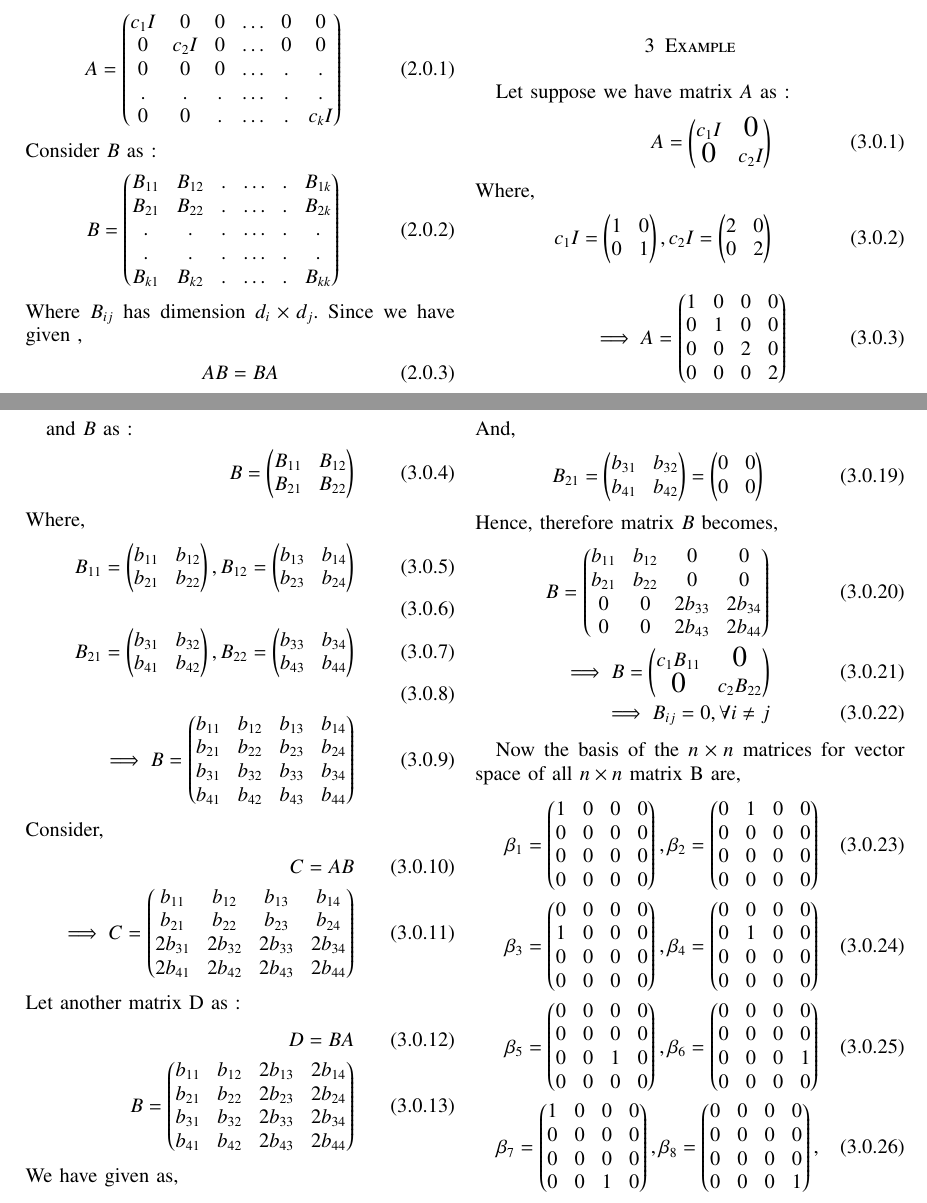
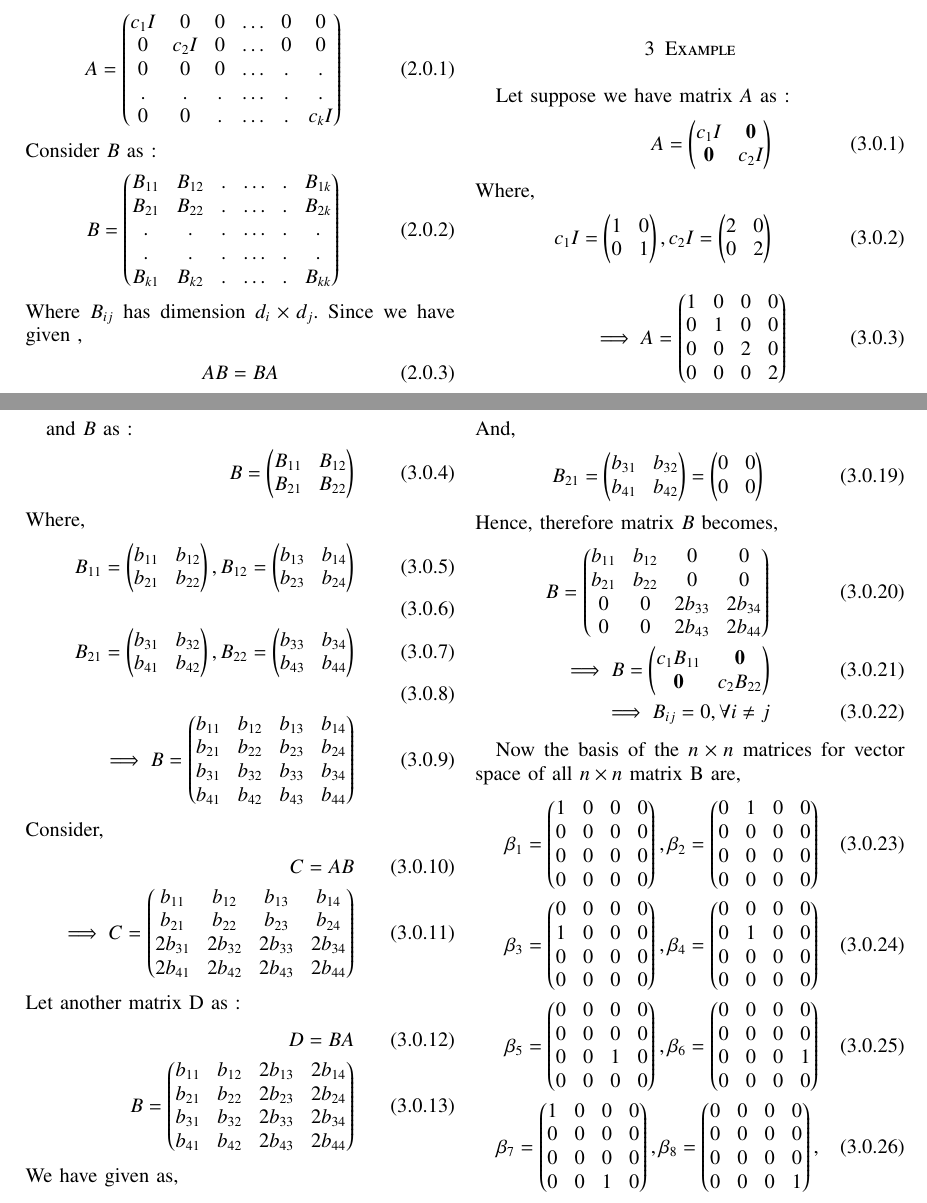
Before and after one commit to Ritesh622/Assignment, a LaTeX problem sheet (Assignment_13/Assignment 13.tex): two parts of pages 1 and 2 of 2, joined at a grey line, cut so that both start at the same text. Compiled offline with pdfLaTeX.

Commit message:
Add files via upload

```diff
--- a/Assignment_13/Assignment 13.tex
+++ b/Assignment_13/Assignment 13.tex
@@ -225,8 +225,8 @@ Where D  represents dimension of matrix. Therefore the dimension of the space of
 Let suppose we have matrix $A$ as :
 \begin{align}
 A =  \myvec{
-c_1I & \bigZero \\
-\bigZero  & c_2I \\
+c_1I & \vec{0} \\
+\vec{0}  & c_2I \\
 }
 \intertext{Where,}
 c_1I = \myvec{
@@ -331,8 +331,8 @@ b_{21} & b_{22}  & 0       & 0  \\
 }\\
 \implies B =  \myvec
 {
-c_1B_{11} & \bigZero  \\
-\bigZero   & c_2B_{22} \\
+c_1B_{11} & \vec{0} \\
+\vec{0}   & c_2B_{22} \\
 }\\
 \implies B_{ij} = 0, \forall i \neq j
 \end{align}
```
Also changed, not shown: Assignment_13/Assignment 13.pdf.
